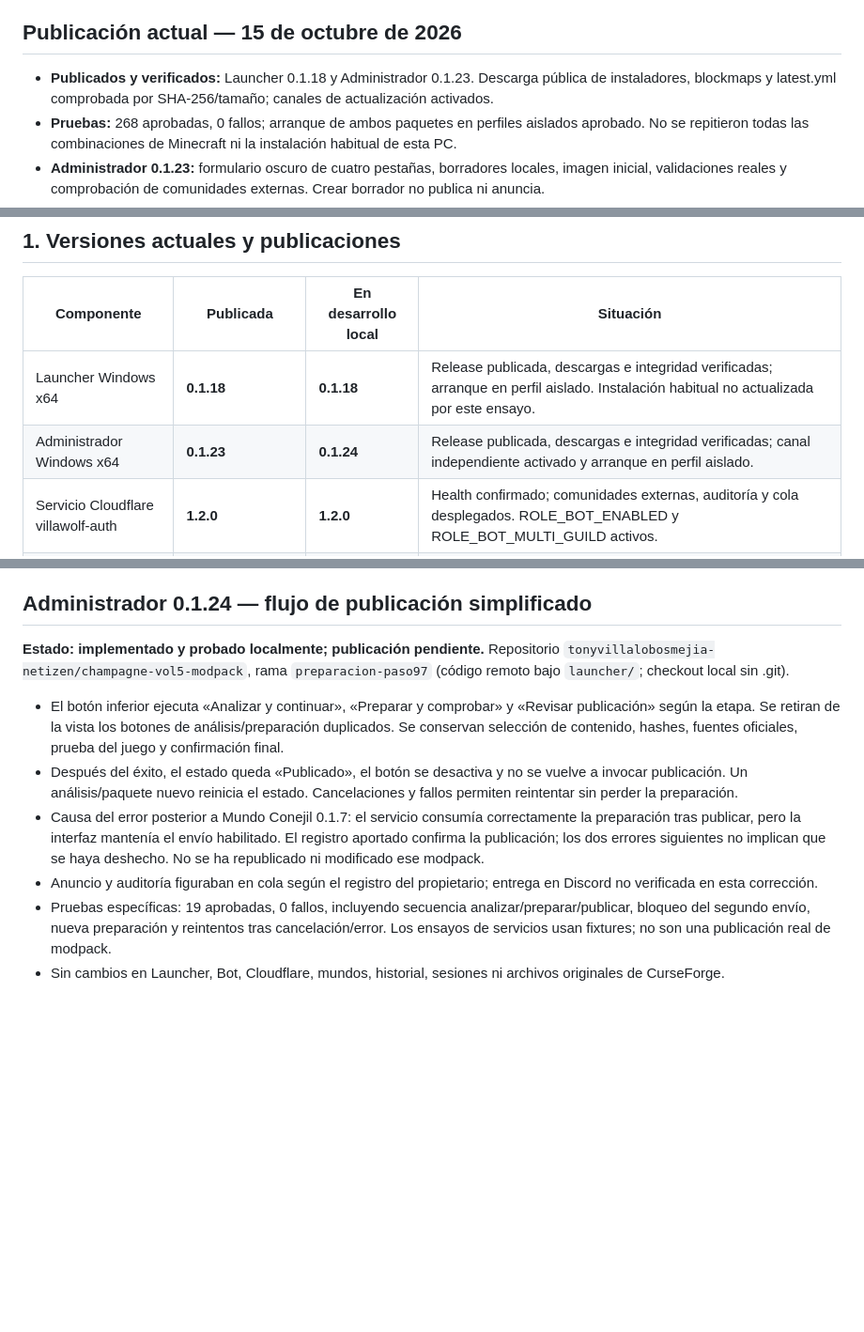
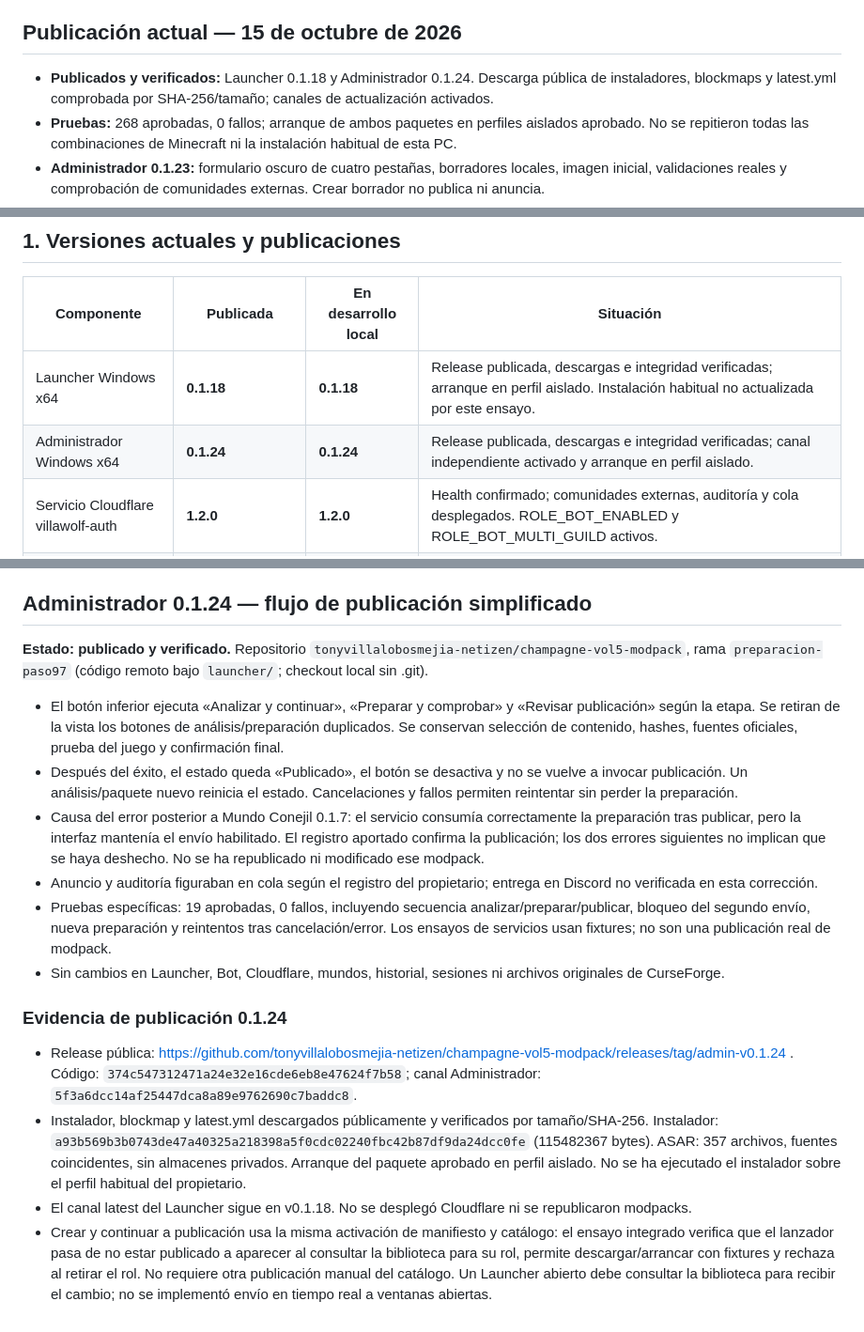
Before and after one commit to tonyvillalobosmejia-netizen/champagne-vol5-modpack, a Markdown page: launcher/ESTADO_DESARROLLO.md, 3 parts joined by grey strips. Shown at 94% size. Drawn GitHub-style; blank space fills up the shorter version.

Commit message:
docs: registrar estado verificado de VillaWolf y mantenimiento del informe

```diff
--- a/launcher/ESTADO_DESARROLLO.md
+++ b/launcher/ESTADO_DESARROLLO.md
@@ -6,7 +6,7 @@
 
 ## Publicación actual — 15 de octubre de 2026
 
-- **Publicados y verificados:** Launcher 0.1.18 y Administrador 0.1.23. Descarga pública de instaladores, blockmaps y latest.yml comprobada por SHA-256/tamaño; canales de actualización activados.
+- **Publicados y verificados:** Launcher 0.1.18 y Administrador 0.1.24. Descarga pública de instaladores, blockmaps y latest.yml comprobada por SHA-256/tamaño; canales de actualización activados.
 - **Pruebas:** 268 aprobadas, 0 fallos; arranque de ambos paquetes en perfiles aislados aprobado. No se repitieron todas las combinaciones de Minecraft ni la instalación habitual de esta PC.
 - **Administrador 0.1.23:** formulario oscuro de cuatro pestañas, borradores locales, imagen inicial, validaciones reales y comprobación de comunidades externas. Crear borrador no publica ni anuncia.
 - **Launcher 0.1.18:** cuenta renovada, Discord obligatorio/Microsoft opcional, código de dispositivo copiado automáticamente y avatar de Discord o skin oficial Premium.
@@ -50,7 +50,7 @@ El propietario aportó el 14 de octubre de 2026 una captura del correo «AppID R
 | Componente | Publicada | En desarrollo local | Situación |
 | --- | --- | --- | --- |
 | Launcher Windows x64 | **0.1.18** | **0.1.18** | Release publicada, descargas e integridad verificadas; arranque en perfil aislado. Instalación habitual no actualizada por este ensayo. |
-| Administrador Windows x64 | **0.1.23** | **0.1.24** | Release publicada, descargas e integridad verificadas; canal independiente activado y arranque en perfil aislado. |
+| Administrador Windows x64 | **0.1.24** | **0.1.24** | Release publicada, descargas e integridad verificadas; canal independiente activado y arranque en perfil aislado. |
 | Servicio Cloudflare villawolf-auth | **1.2.0** | **1.2.0** | Health confirmado; comunidades externas, auditoría y cola desplegados. ROLE_BOT_ENABLED y ROLE_BOT_MULTI_GUILD activos. |
 | VillaWolf Bot local | No distribuido como instalador | **0.2.0** | Código actualizado, token persistido cifrado; identidad y conexión verificadas el 15 de octubre. Roles sincronizados. |
 
@@ -386,7 +386,7 @@ El propietario reemplazó el token de forma privada. Discord users/@me y las com
 
 ## Administrador 0.1.24 — flujo de publicación simplificado
 
-**Estado: implementado y probado localmente; publicación pendiente.** Repositorio `tonyvillalobosmejia-netizen/champagne-vol5-modpack`, rama `preparacion-paso97` (código remoto bajo `launcher/`; checkout local sin .git).
+**Estado: publicado y verificado.** Repositorio `tonyvillalobosmejia-netizen/champagne-vol5-modpack`, rama `preparacion-paso97` (código remoto bajo `launcher/`; checkout local sin .git).
 
 - El botón inferior ejecuta «Analizar y continuar», «Preparar y comprobar» y «Revisar publicación» según la etapa. Se retiran de la vista los botones de análisis/preparación duplicados. Se conservan selección de contenido, hashes, fuentes oficiales, prueba del juego y confirmación final.
 - Después del éxito, el estado queda «Publicado», el botón se desactiva y no se vuelve a invocar publicación. Un análisis/paquete nuevo reinicia el estado. Cancelaciones y fallos permiten reintentar sin perder la preparación.
@@ -394,3 +394,10 @@ El propietario reemplazó el token de forma privada. Discord users/@me y las com
 - Anuncio y auditoría figuraban en cola según el registro del propietario; entrega en Discord no verificada en esta corrección.
 - Pruebas específicas: 19 aprobadas, 0 fallos, incluyendo secuencia analizar/preparar/publicar, bloqueo del segundo envío, nueva preparación y reintentos tras cancelación/error. Los ensayos de servicios usan fixtures; no son una publicación real de modpack.
 - Sin cambios en Launcher, Bot, Cloudflare, mundos, historial, sesiones ni archivos originales de CurseForge.
+
+### Evidencia de publicación 0.1.24
+
+- Release pública: https://github.com/tonyvillalobosmejia-netizen/champagne-vol5-modpack/releases/tag/admin-v0.1.24 . Código: `374c547312471a24e32e16cde6eb8e47624f7b58`; canal Administrador: `5f3a6dcc14af25447dca8a89e9762690c7baddc8`.
+- Instalador, blockmap y latest.yml descargados públicamente y verificados por tamaño/SHA-256. Instalador: `a93b569b3b0743de47a40325a218398a5f0cdc02240fbc42b87df9da24dcc0fe` (115482367 bytes). ASAR: 357 archivos, fuentes coincidentes, sin almacenes privados. Arranque del paquete aprobado en perfil aislado. No se ha ejecutado el instalador sobre el perfil habitual del propietario.
+- El canal latest del Launcher sigue en v0.1.18. No se desplegó Cloudflare ni se republicaron modpacks.
+- Crear y continuar a publicación usa la misma activación de manifiesto y catálogo: el ensayo integrado verifica que el lanzador pasa de no estar publicado a aparecer al consultar la biblioteca para su rol, permite descargar/arrancar con fixtures y rechaza al retirar el rol. No requiere otra publicación manual del catálogo. Un Launcher abierto debe consultar la biblioteca para recibir el cambio; no se implementó envío en tiempo real a ventanas abiertas.
```
